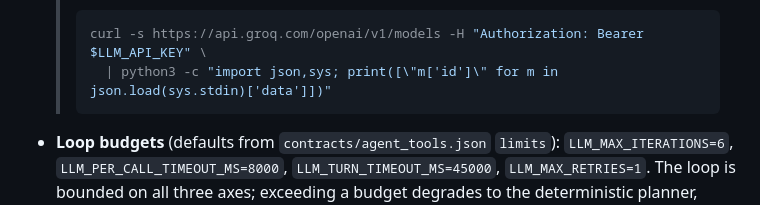
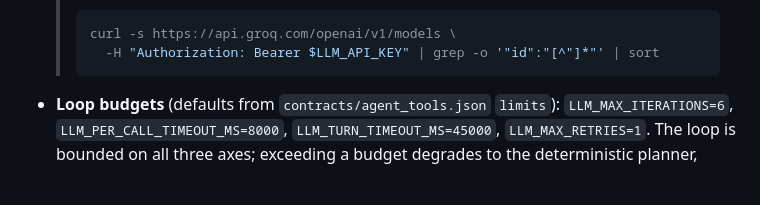
Before and after one commit to uttamongithb1/paypal-hackathon, a Markdown page: docs/env_setup.md, the part around the change. GitHub-like rendering; blank space fills up the shorter version.

Commit message:
Fix the model-listing snippet in the Groq note
The one-liner used a Python expression that does not parse. grep is enough.

````diff
--- a/docs/env_setup.md
+++ b/docs/env_setup.md
@@ -236,8 +236,8 @@ Two interchangeable brains sit behind one contract. Both use the same closed too
   > `openai/gpt-oss-20b` (cheaper, faster). List what your key can actually reach with:
   >
   > ```bash
-  > curl -s https://api.groq.com/openai/v1/models -H "Authorization: Bearer $LLM_API_KEY" \
-  >   | python3 -c "import json,sys; print([\"m['id']\" for m in json.load(sys.stdin)['data']])"
+  > curl -s https://api.groq.com/openai/v1/models \
+  >   -H "Authorization: Bearer $LLM_API_KEY" | grep -o '"id":"[^"]*"' | sort
   > ```
 
 * **Loop budgets** (defaults from `contracts/agent_tools.json` `limits`): `LLM_MAX_ITERATIONS=6`,
````
